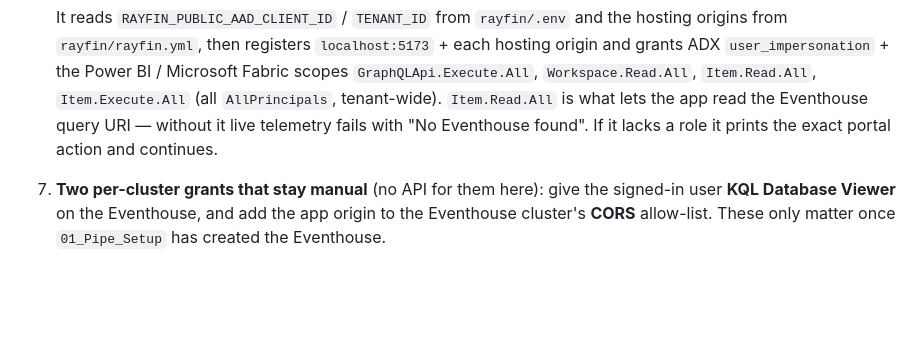
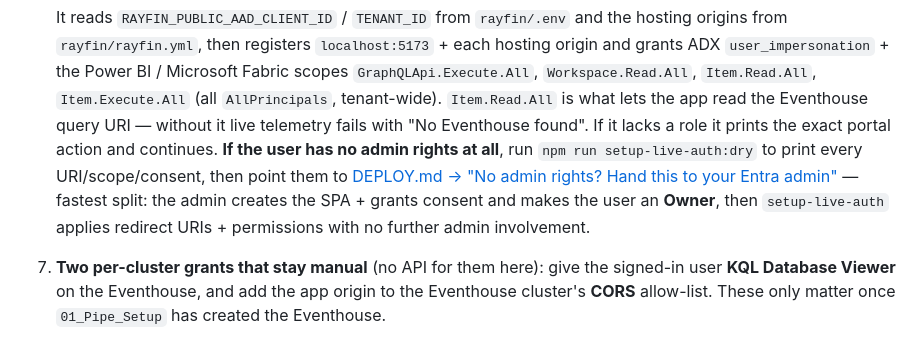
Before and after one commit to dibakardharchoudhury/FabricIQAppsDEMO, a Markdown page: .github/prompts/deploy-fresh-tenant.prompt.md, the part around the change. GitHub-like rendering; blank space fills up the shorter version.

```diff
--- a/.github/prompts/deploy-fresh-tenant.prompt.md
+++ b/.github/prompts/deploy-fresh-tenant.prompt.md
@@ -82,7 +82,11 @@ Default Node here is newer than the app's pin (`>=24 <25`). Prefix commands:
    `GraphQLApi.Execute.All`, `Workspace.Read.All`, `Item.Read.All`, `Item.Execute.All`
    (all `AllPrincipals`, tenant-wide). `Item.Read.All` is what lets the app read the Eventhouse
    query URI — without it live telemetry fails with "No Eventhouse found". If it lacks a role it
-   prints the exact portal action and continues.
+   prints the exact portal action and continues. **If the user has no admin rights at all**, run
+   `npm run setup-live-auth:dry` to print every URI/scope/consent, then point them to
+   [DEPLOY.md → "No admin rights? Hand this to your Entra admin"](../../HydroOperationsApp/DEPLOY.md#no-admin-rights-hand-this-to-your-entra-admin)
+   — fastest split: the admin creates the SPA + grants consent and makes the user an **Owner**, then
+   `setup-live-auth` applies redirect URIs + permissions with no further admin involvement.
 
 7. **Two per-cluster grants that stay manual** (no API for them here): give the signed-in user
    **KQL Database Viewer** on the Eventhouse, and add the app origin to the Eventhouse cluster's
```
Also changed, not shown: HydroOperationsApp/DEPLOY.md (+19 -0 lines).
